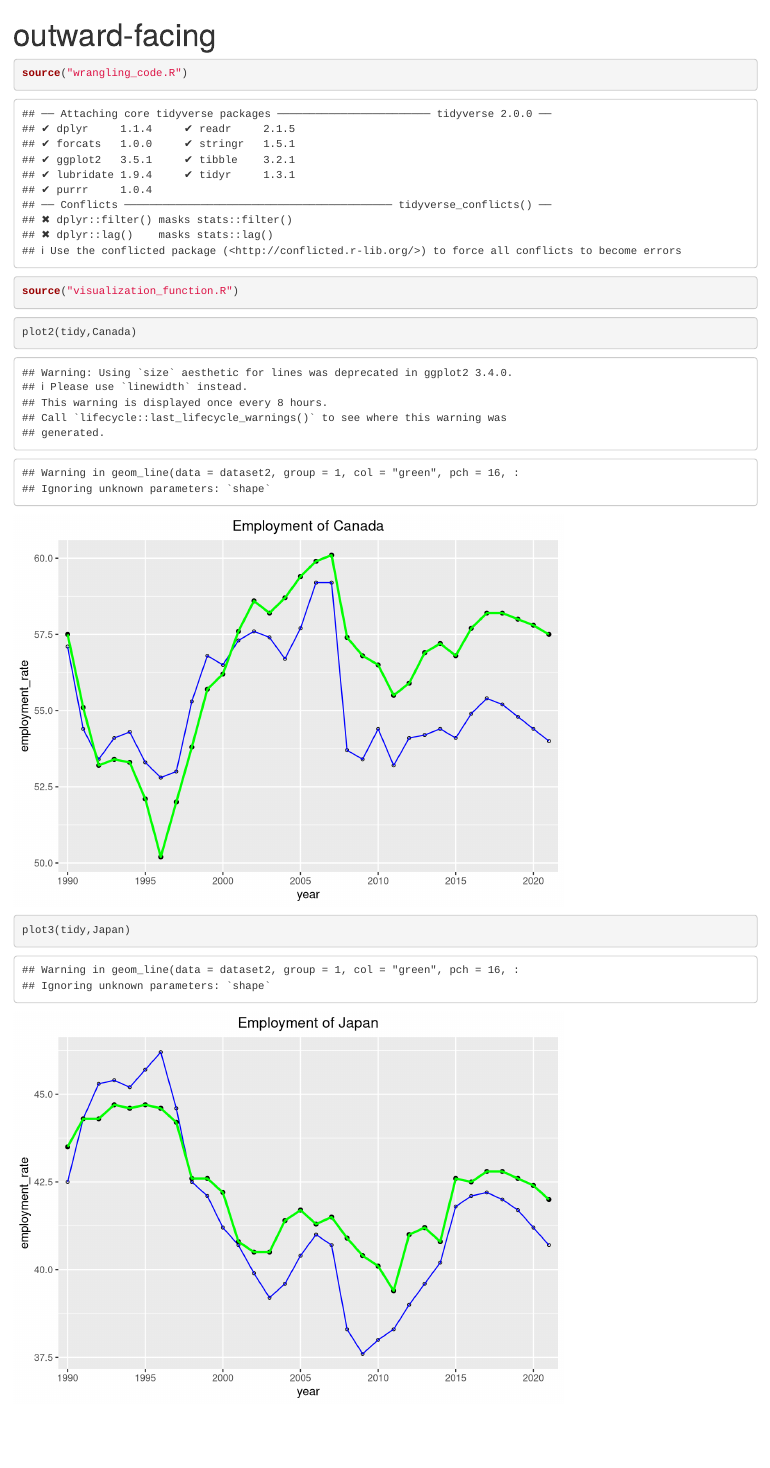
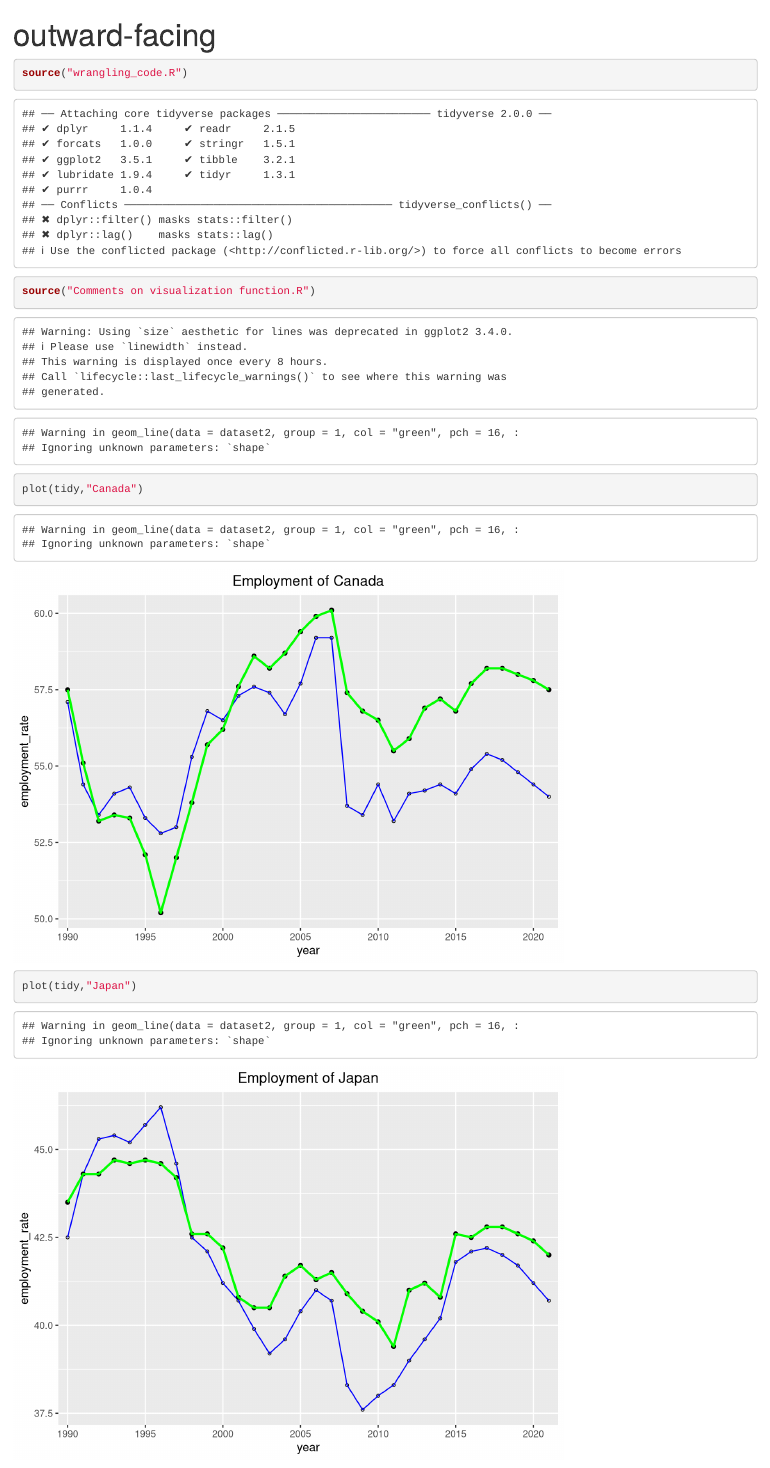
Before and after one commit to MA615-Liyy99/assign2.1, an R Markdown document (presentation.Rmd): the page in a window 1100 px wide, from its top. Rendered offline with R 4.5, knitr and Pandoc, with nearby package versions.

Commit message:
Clare's comments

````diff
--- /dev/null
+++ b/Comments on visualization function.R
@@ -0,0 +1,32 @@
+# Clare's comment:
+# One funtion of plot is enough, the inputs can be data and countryname
+# which means you can make different graphs using one plot function and
+# just needs to change the inputs
+
+
+# 1. You can set the name of visualization function as plot
+# 2. set 'dataset' and 'countryname' as inputs
+# 3. Other codes are great!
+# 4. a little change in ggtitle
+
+
+plot<- function(dataset,countryname){
+  dataset<-filter(dataset,dataset$country==countryname)
+  dataset$year<-gsub(".x","",dataset$year)
+  dataset$year<-gsub(".y","",dataset$year)
+  n<-as.numeric(nrow(dataset))
+  dataset1<-dataset[1:(n/2),]
+  dataset2<-dataset[(n/2+1):n,]
+  p<-ggplot(data=dataset,aes(x=year,y=employment_rate))+
+    geom_point(data=dataset1,aes(x=year,y=employment_rate),pch=1,size=1)+
+    geom_line(data=dataset1,group=1,col="blue")+
+    geom_point(data=dataset2,aes(x=year,y=employment_rate))+
+    geom_line(data=dataset2,group=1,col="green",pch=16,size=1)+
+    scale_x_discrete(breaks=seq(1990,2021,5))+
+    ggtitle(paste("Employment of", countryname)) +   # a little change here!!
+    theme(plot.title = element_text(hjust = 0.5))
+  p
+  return(p)
+}
+
+plot(tidy, "Japan") # Look, you can just put table and the country you want to plot
--- a/presentation.Rmd
+++ b/presentation.Rmd
@@ -9,17 +9,17 @@ knitr::opts_chunk$set(echo = TRUE)
 
 ```{r}
 source("wrangling_code.R")
-source("visualization_function.R")
+source("Comments on visualization function.R")
 ```
 
 
 ```{r}
-plot2(tidy,Canada)
+plot(tidy,"Canada")
 ```
 
 
 ```{r}
-plot3(tidy,Japan)
+plot(tidy,"Japan")
 ```
 
 Observation:
--- a/wrangling_code.R
+++ b/wrangling_code.R
@@ -1,8 +1,14 @@
+# Clare's comment:
+# 1. download xlsx format and you will get a better format which won't include strange symbols
+
+
+
+
 library(tidyverse)
 #install.packages('tibble')
 library(tibble)
 library(dplyr)     #Import the required packages
-setwd("C:/Users/liyuyang/Desktop/BU/2021fall/615/assign2")    #Set the path of data
+# setwd("C:/Users/liyuyang/Desktop/BU/2021fall/615/assign2")    #Set the path of data
 
 female<-as_tibble(read.csv("females_aged_15_24_employment_rate_percent.csv"))
 male<- as_tibble(read.csv("males_aged_15_24_employment_rate_percent.csv"))    #Read data
````
